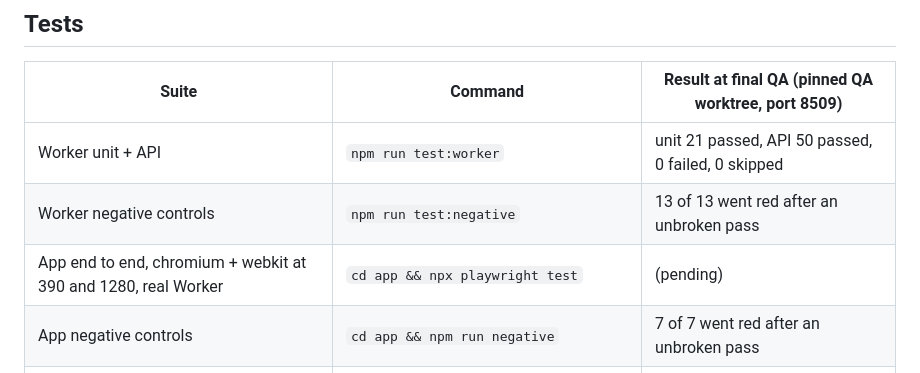
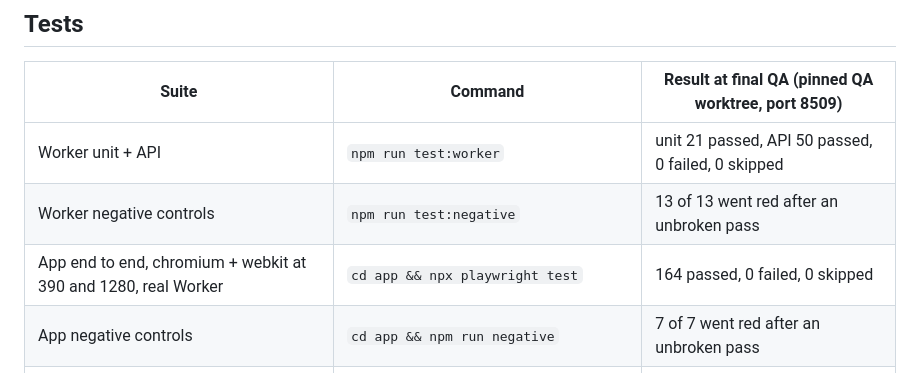
Before and after one commit to alexjpower74-create/town-service-requests, a Markdown page: README.md, the part around the change. Drawn GitHub-style.

```diff
--- a/README.md
+++ b/README.md
@@ -49,7 +49,7 @@ just open the links.
 |---|---|---|
 | Worker unit + API | `npm run test:worker` | unit 21 passed, API 50 passed, 0 failed, 0 skipped |
 | Worker negative controls | `npm run test:negative` | 13 of 13 went red after an unbroken pass |
-| App end to end, chromium + webkit at 390 and 1280, real Worker | `cd app && npx playwright test` | (pending) |
+| App end to end, chromium + webkit at 390 and 1280, real Worker | `cd app && npx playwright test` | 164 passed, 0 failed, 0 skipped |
 | App negative controls | `cd app && npm run negative` | 7 of 7 went red after an unbroken pass |
 | Map label unit test | `cd app && node --test tests/unit/map-labels.test.mjs` | 4 passed |
 
```
Also changed, not shown: docs/build-report.md (+17 -0 lines).
